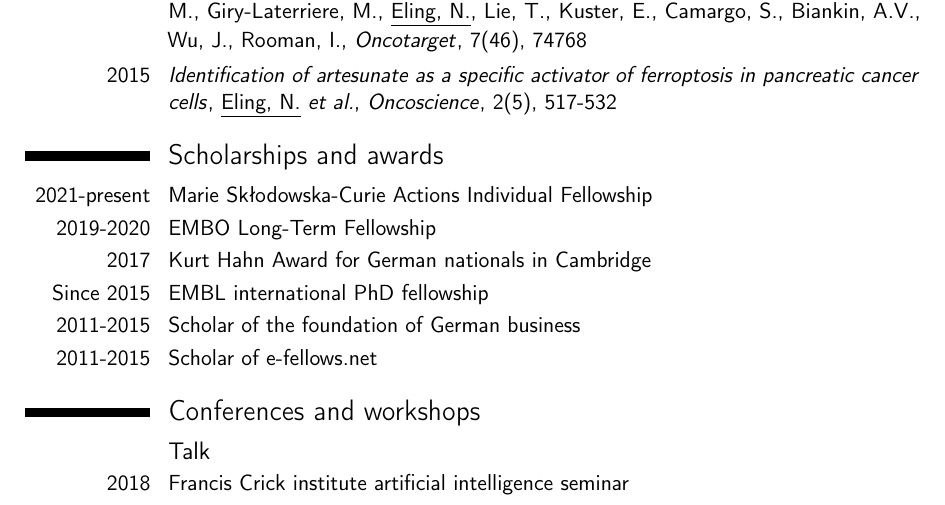
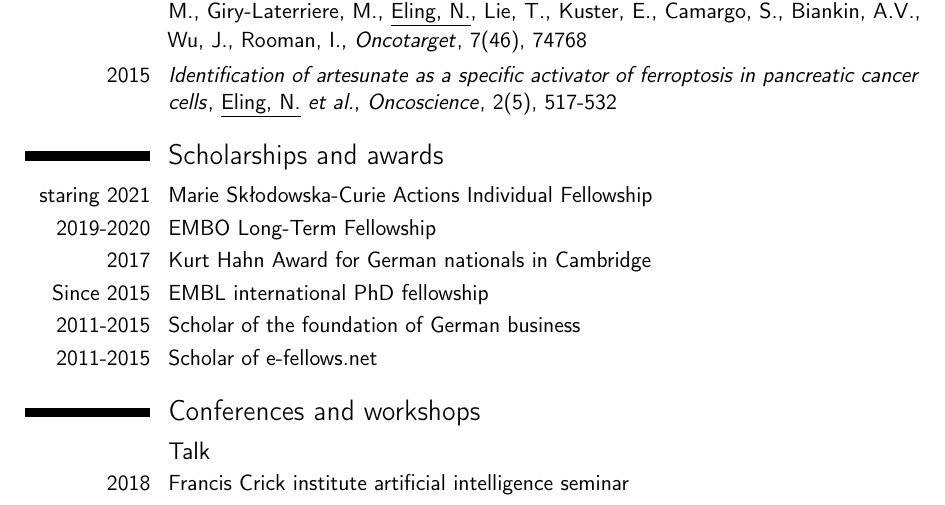
Before and after one commit to nilseling/nilseling.github.io, a LaTeX CV (cv/CV_Nils_Eling.tex): part of page 3 of 4, cut so that both start at the same text. Compiled offline with pdfLaTeX.

Commit message:
Correct fellowship starting date

```diff
--- a/cv/CV_Nils_Eling.tex
+++ b/cv/CV_Nils_Eling.tex
@@ -132,7 +132,7 @@ sequencing data}}}{\textnormal{\underline{Eling, N.} \textit{et al.}}}{\textit{C
 
 \section{Scholarships and awards}
 
-\cvitem{2021-present}{Marie Skłodowska-Curie Actions Individual Fellowship}
+\cvitem{staring 2021}{Marie Skłodowska-Curie Actions Individual Fellowship}
 \cvitem{2019-2020}{EMBO Long-Term Fellowship}
 \cvitem{2017}{Kurt Hahn Award for German nationals in Cambridge}
 \cvitem{Since 2015}{EMBL international PhD fellowship}
```
Also changed, not shown: cv/CV_Nils_Eling.bbl (deleted), cv/CV_Nils_Eling.pdf, 4 other files.
